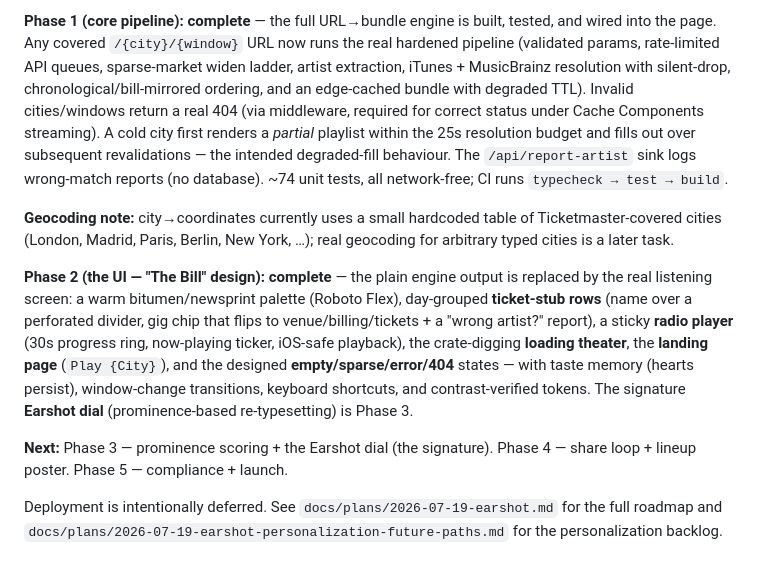
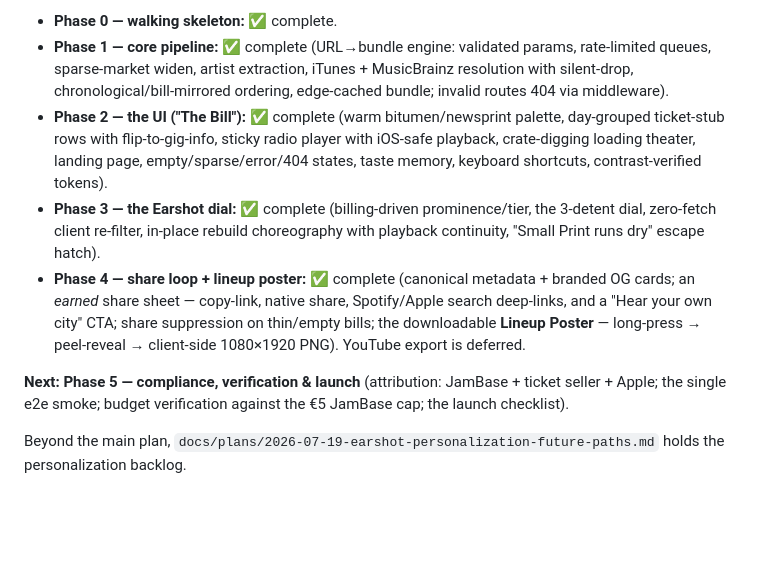
Before and after one commit to Shemahmforash/playcert, a Markdown page: README.md, the part around one of its changes. Rendered like a GitHub page; blank space fills up the shorter version.

```diff
--- a/README.md
+++ b/README.md
@@ -101,10 +111,10 @@ Test-driven throughout: every module has a failing test written before its imple
 
-**Phase 1 (core pipeline): complete** — the full URL→bundle engine is built, tested, and wired into the page. Any covered `/{city}/{window}` URL now runs the real hardened pipeline (validated params, rate-limited API queues, sparse-market widen ladder, artist extraction, iTunes + MusicBrainz resolution with silent-drop, chronological/bill-mirrored ordering, and an edge-cached bundle with degraded TTL). Invalid cities/windows return a real 404 (via middleware, required for correct status under Cache Components streaming). A cold city first renders a *partial* playlist within the 25s resolution budget and fills out over subsequent revalidations — the intended degraded-fill behaviour. The `/api/report-artist` sink logs wrong-match reports (no database). ~74 unit tests, all network-free; CI runs `typecheck → test → build`.
+- **Phase 0 — walking skeleton:** ✅ complete.
+- **Phase 1 — core pipeline:** ✅ complete (URL→bundle engine: validated params, rate-limited queues, sparse-market widen, artist extraction, iTunes + MusicBrainz resolution with silent-drop, chronological/bill-mirrored ordering, edge-cached bundle; invalid routes 404 via middleware).
+- **Phase 2 — the UI ("The Bill"):** ✅ complete (warm bitumen/newsprint palette, day-grouped ticket-stub rows with flip-to-gig-info, sticky radio player with iOS-safe playback, crate-digging loading theater, landing page, empty/sparse/error/404 states, taste memory, keyboard shortcuts, contrast-verified tokens).
+- **Phase 3 — the Earshot dial:** ✅ complete (billing-driven prominence/tier, the 3-detent dial, zero-fetch client re-filter, in-place rebuild choreography with playback continuity, "Small Print runs dry" escape hatch).
+- **Phase 4 — share loop + lineup poster:** ✅ complete (canonical metadata + branded OG cards; an *earned* share sheet — copy-link, native share, Spotify/Apple search deep-links, and a "Hear your own city" CTA; share suppression on thin/empty bills; the downloadable **Lineup Poster** — long-press → peel-reveal → client-side 1080×1920 PNG). YouTube export is deferred.
 
-**Geocoding note:** city→coordinates currently uses a small hardcoded table of Ticketmaster-covered cities (London, Madrid, Paris, Berlin, New York, …); real geocoding for arbitrary typed cities is a later task.
+**Next: Phase 5 — compliance, verification & launch** (attribution: JamBase + ticket seller + Apple; the single e2e smoke; budget verification against the €5 JamBase cap; the launch checklist).
 
-**Phase 2 (the UI — "The Bill" design): complete** — the plain engine output is replaced by the real listening screen: a warm bitumen/newsprint palette (Roboto Flex), day-grouped **ticket-stub rows** (name over a perforated divider, gig chip that flips to venue/billing/tickets + a "wrong artist?" report), a sticky **radio player** (30s progress ring, now-playing ticker, iOS-safe playback), the crate-digging **loading theater**, the **landing page** (`Play {City}`), and the designed **empty/sparse/error/404** states — with taste memory (hearts persist), window-change transitions, keyboard shortcuts, and contrast-verified tokens. The signature **Earshot dial** (prominence-based re-typesetting) is Phase 3.
-
-**Next:** Phase 3 — prominence scoring + the Earshot dial (the signature). Phase 4 — share loop + lineup poster. Phase 5 — compliance + launch.
-
-Deployment is intentionally deferred. See `docs/plans/2026-07-19-earshot.md` for the full roadmap and `docs/plans/2026-07-19-earshot-personalization-future-paths.md` for the personalization backlog.
+Beyond the main plan, `docs/plans/2026-07-19-earshot-personalization-future-paths.md` holds the personalization backlog.
```
Also changed, not shown: other parts of README.md (+46 -36 lines).
